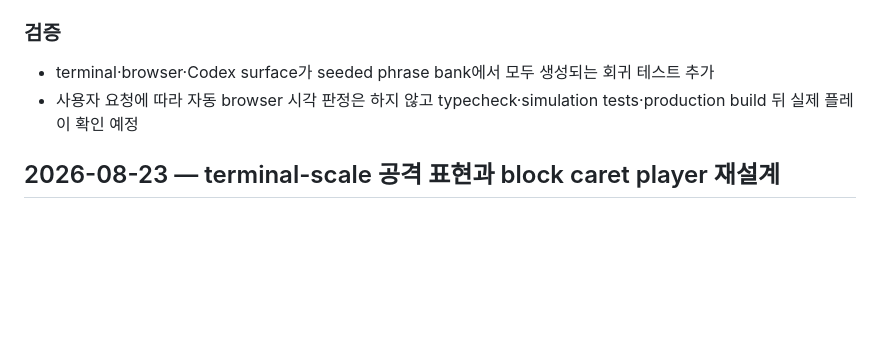
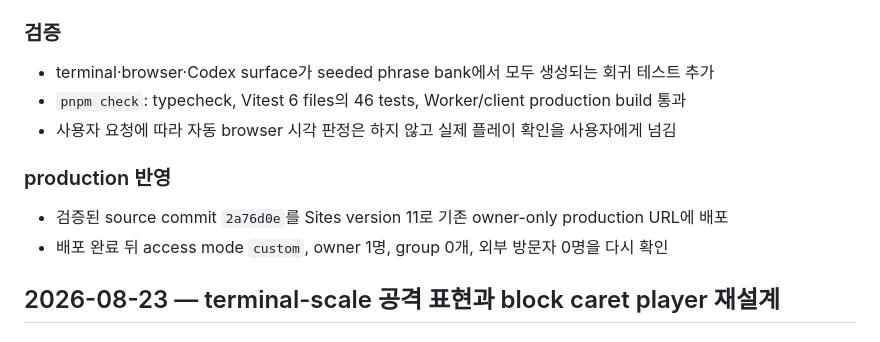
Before and after one commit to JIwongeun/codex-game, a Markdown page: docs/WORKLOG.md, the part around the change. Rendered like a GitHub page; blank space fills up the shorter version.

Commit message:
docs: record surface-specific attack deployment

```diff
--- a/docs/WORKLOG.md
+++ b/docs/WORKLOG.md
@@ -15,7 +15,13 @@
 ### 검증
 
 - terminal·browser·Codex surface가 seeded phrase bank에서 모두 생성되는 회귀 테스트 추가
-- 사용자 요청에 따라 자동 browser 시각 판정은 하지 않고 typecheck·simulation tests·production build 뒤 실제 플레이 확인 예정
+- `pnpm check`: typecheck, Vitest 6 files의 46 tests, Worker/client production build 통과
+- 사용자 요청에 따라 자동 browser 시각 판정은 하지 않고 실제 플레이 확인을 사용자에게 넘김
+
+### production 반영
+
+- 검증된 source commit `2a76d0e`를 Sites version 11로 기존 owner-only production URL에 배포
+- 배포 완료 뒤 access mode `custom`, owner 1명, group 0개, 외부 방문자 0명을 다시 확인
 
 ## 2026-08-23 — terminal-scale 공격 표현과 block caret player 재설계
 
```
